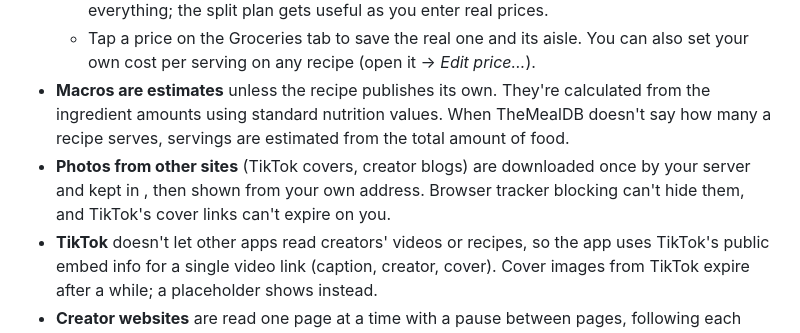
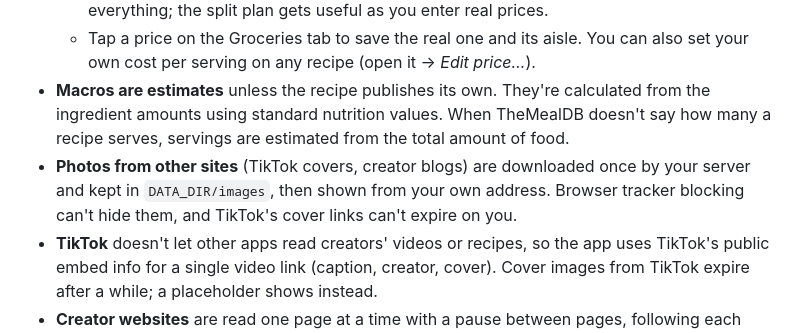
Before and after one commit to gillygils/Weekly-Meal-Planer, a Markdown page: README.md, the part around the change. Drawn GitHub-style.

Commit message:
README: fix photo cache line
Co-Authored-By: Claude Opus 5.5 <noreply@anthropic.com>
Claude-Session: https://claude.ai/code/session_01ASuxypApbXu8uHEv1c1VYj

```diff
--- a/README.md
+++ b/README.md
@@ -114,7 +114,7 @@ With Docker, add `ANTHROPIC_API_KEY` under `environment:` in `docker-compose.yml
   - Estimates are good for comparing, not exact. With estimates alone one store usually wins everything; the split plan gets useful as you enter real prices.
   - Tap a price on the Groceries tab to save the real one and its aisle. You can also set your own cost per serving on any recipe (open it → *Edit price…*).
 - **Macros are estimates** unless the recipe publishes its own. They're calculated from the ingredient amounts using standard nutrition values. When TheMealDB doesn't say how many a recipe serves, servings are estimated from the total amount of food.
-- **Photos from other sites** (TikTok covers, creator blogs) are downloaded once by your server and kept in , then shown from your own address. Browser tracker blocking can't hide them, and TikTok's cover links can't expire on you.
+- **Photos from other sites** (TikTok covers, creator blogs) are downloaded once by your server and kept in `DATA_DIR/images`, then shown from your own address. Browser tracker blocking can't hide them, and TikTok's cover links can't expire on you.
 - **TikTok** doesn't let other apps read creators' videos or recipes, so the app uses TikTok's public embed info for a single video link (caption, creator, cover). Cover images from TikTok expire after a while; a placeholder shows instead.
 - **Creator websites** are read one page at a time with a pause between pages, following each site's robots.txt.
 - **Protein and allergen detection** reads each recipe's ingredients. Fish sauce, oyster sauce and Worcestershire don't count as fish/shellfish, but anchovies do. If you're avoiding a protein because of an **allergy**, still check the ingredients yourself.
```
